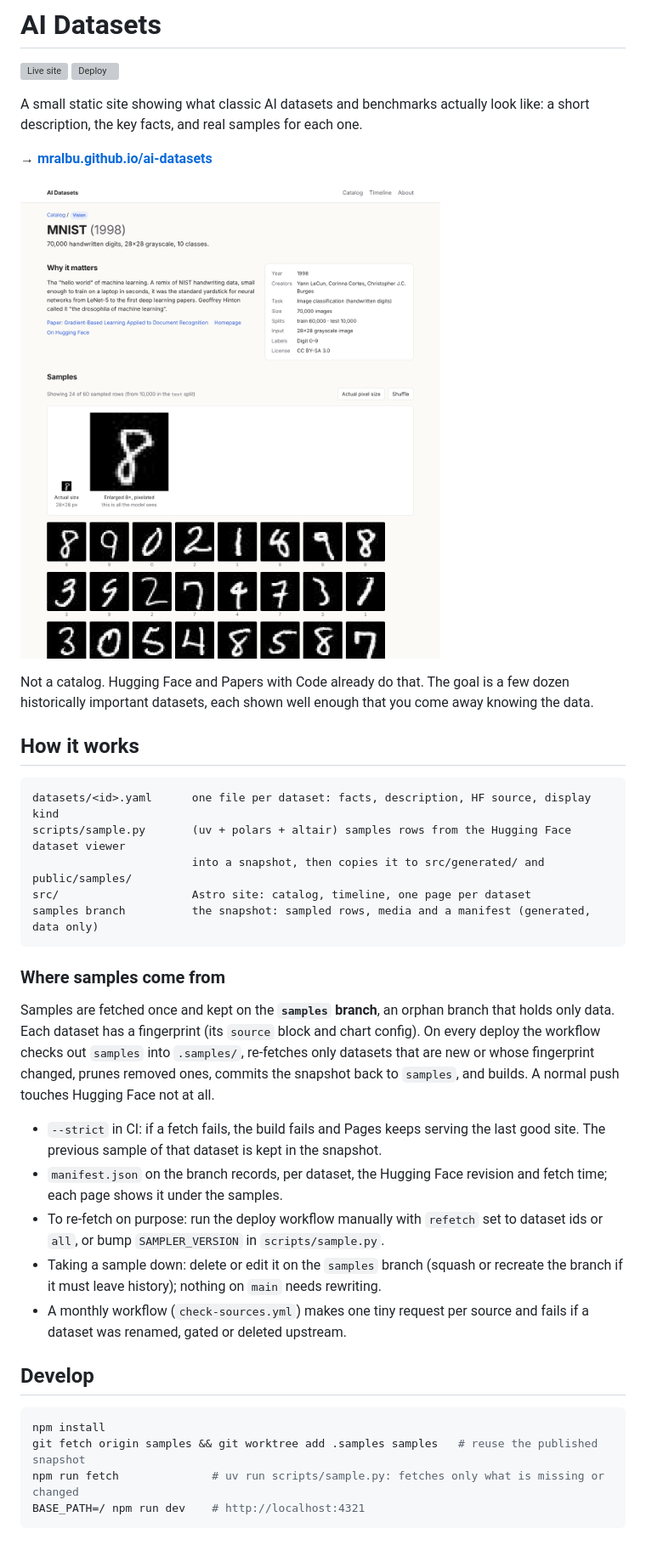
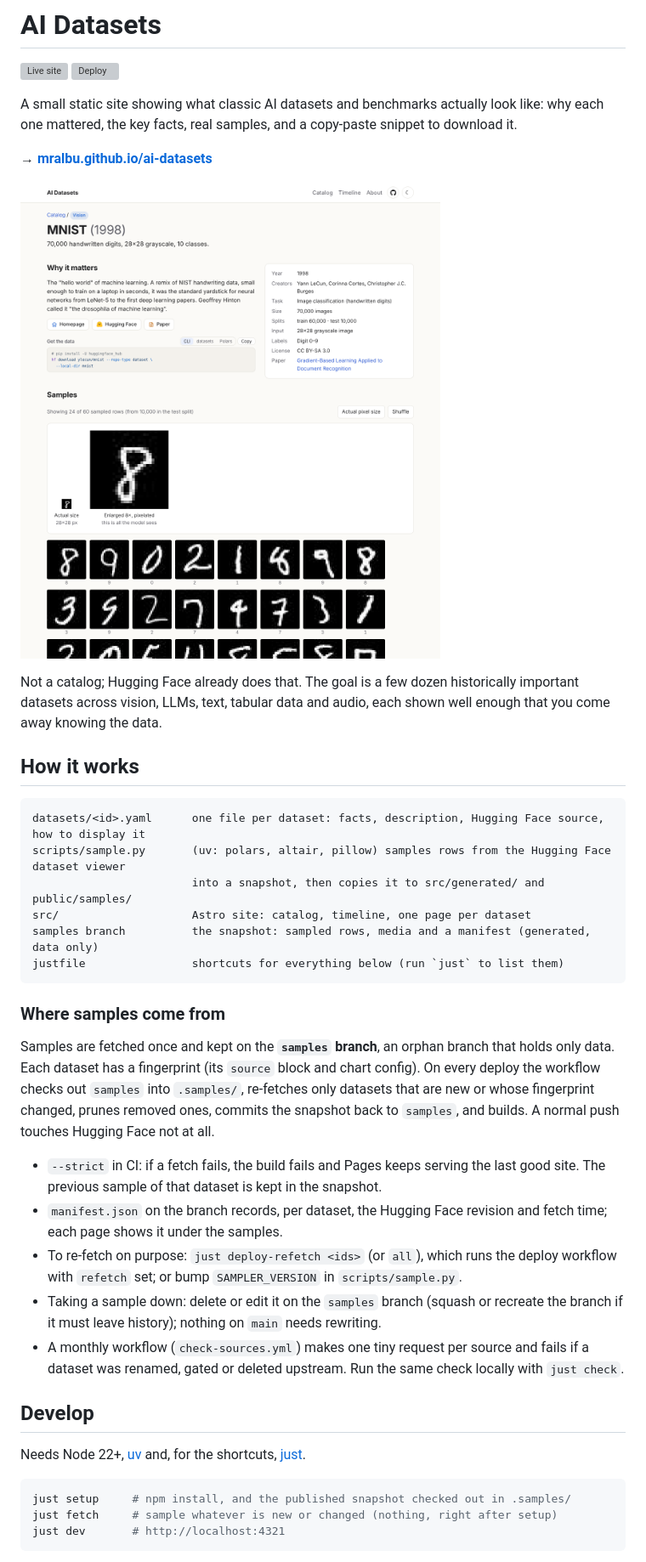
Before and after one commit to mralbu/ai-datasets, a Markdown page: README.md, the part around one of its changes. Shown at 85% size. Drawn GitHub-style; pictures changed too: docs/screenshot.png; grey boxes are pictures that could not be loaded.

````diff
--- a/README.md
+++ b/README.md
@@ -4,7 +4,7 @@
 [![Deploy](https://img.shields.io/github/actions/workflow/status/mralbu/ai-datasets/deploy.yml?branch=main&label=deploy&style=flat-square)](https://github.com/mralbu/ai-datasets/actions/workflows/deploy.yml)
 
 A small static site showing what classic AI datasets and benchmarks actually look like:
-a short description, the key facts, and real samples for each one.
+why each one mattered, the key facts, real samples, and a copy-paste snippet to download it.
 
 **→ [mralbu.github.io/ai-datasets](https://mralbu.github.io/ai-datasets/)**
 
@@ -12,15 +12,17 @@ a short description, the key facts, and real samples for each one.
 
-Not a catalog. Hugging Face and Papers with Code already do that. The goal is a few dozen
-historically important datasets, each shown well enough that you come away knowing the data.
+Not a catalog; Hugging Face already does that. The goal is a few dozen historically important
+datasets across vision, LLMs, text, tabular data and audio, each shown well enough that you come
+away knowing the data.
 
 ## How it works
 
 ```
-datasets/<id>.yaml      one file per dataset: facts, description, HF source, display kind
-scripts/sample.py       (uv + polars + altair) samples rows from the Hugging Face dataset viewer
+datasets/<id>.yaml      one file per dataset: facts, description, Hugging Face source, how to display it
+scripts/sample.py       (uv: polars, altair, pillow) samples rows from the Hugging Face dataset viewer
                         into a snapshot, then copies it to src/generated/ and public/samples/
 src/                    Astro site: catalog, timeline, one page per dataset
 samples branch          the snapshot: sampled rows, media and a manifest (generated, data only)
+justfile                shortcuts for everything below (run `just` to list them)
 ```
 
 ### Where samples come from
@@ -35,19 +37,20 @@ A normal push touches Hugging Face not at all.
   The previous sample of that dataset is kept in the snapshot.
 - `manifest.json` on the branch records, per dataset, the Hugging Face revision and fetch time;
   each page shows it under the samples.
-- To re-fetch on purpose: run the deploy workflow manually with `refetch` set to dataset ids or
-  `all`, or bump `SAMPLER_VERSION` in `scripts/sample.py`.
+- To re-fetch on purpose: `just deploy-refetch <ids>` (or `all`), which runs the deploy workflow
+  with `refetch` set; or bump `SAMPLER_VERSION` in `scripts/sample.py`.
 - Taking a sample down: delete or edit it on the `samples` branch (squash or recreate the branch
   if it must leave history); nothing on `main` needs rewriting.
 - A monthly workflow (`check-sources.yml`) makes one tiny request per source and fails if a
-  dataset was renamed, gated or deleted upstream.
+  dataset was renamed, gated or deleted upstream. Run the same check locally with `just check`.
 
 ## Develop
 
+Needs Node 22+, [uv](https://docs.astral.sh/uv/) and, for the shortcuts, [just](https://just.systems/).
+
 ```sh
-npm install
-git fetch origin samples && git worktree add .samples samples   # reuse the published snapshot
-npm run fetch              # uv run scripts/sample.py: fetches only what is missing or changed
-BASE_PATH=/ npm run dev    # http://localhost:4321
+just setup     # npm install, and the published snapshot checked out in .samples/
+just fetch     # sample whatever is new or changed (nothing, right after setup)
+just dev       # http://localhost:4321
 ```
 
````
Also changed, not shown: other parts of README.md (+53 -30 lines), 2 other files.
